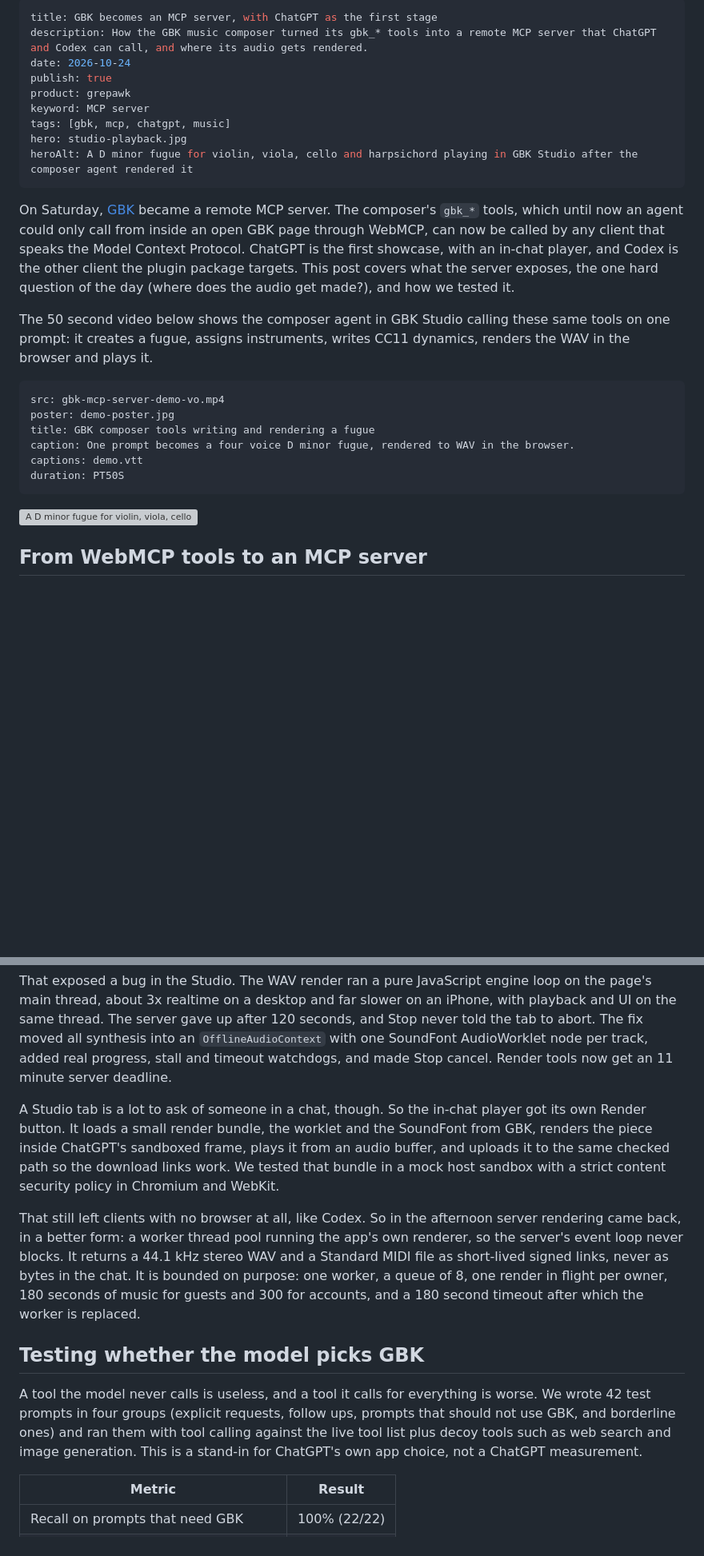
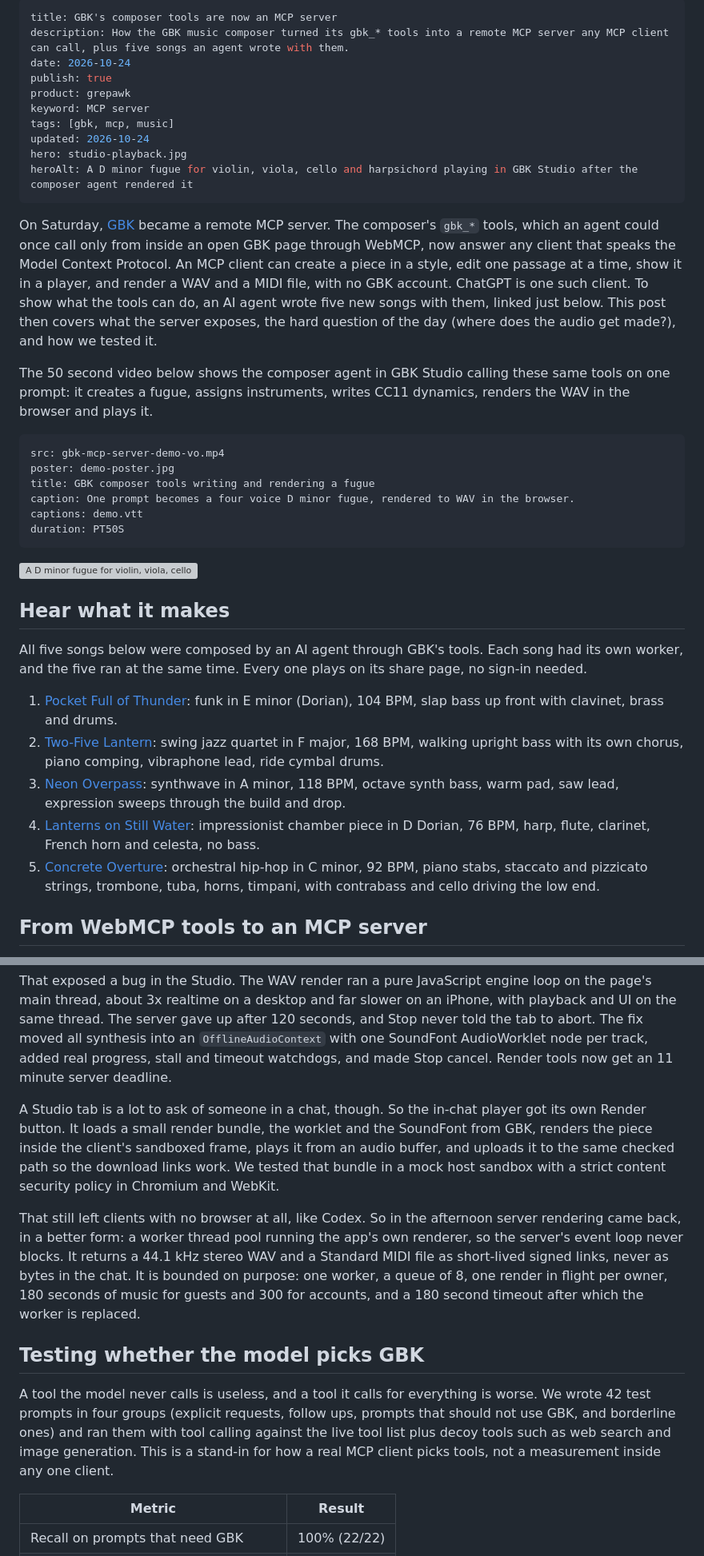
Before and after one commit to yishengjiang99/finalcut, a Markdown page: blog/gbk-composer-mcp-server/index.md, 2 parts joined by grey strips. Shown at 80% size. GitHub-like rendering; blank space fills up the shorter version; grey boxes are pictures that could not be loaded.

Commit message:
blog: GBK MCP post leads with MCP, adds five agent-written songs

````diff
--- a/blog/gbk-composer-mcp-server/index.md
+++ b/blog/gbk-composer-mcp-server/index.md
@@ -1,15 +1,16 @@
 ---
-title: GBK becomes an MCP server, with ChatGPT as the first stage
-description: How the GBK music composer turned its gbk_* tools into a remote MCP server that ChatGPT and Codex can call, and where its audio gets rendered.
+title: GBK's composer tools are now an MCP server
+description: How the GBK music composer turned its gbk_* tools into a remote MCP server any MCP client can call, plus five songs an agent wrote with them.
 date: 2026-10-24
 publish: true
 product: grepawk
 keyword: MCP server
-tags: [gbk, mcp, chatgpt, music]
+tags: [gbk, mcp, music]
+updated: 2026-10-24
 hero: studio-playback.jpg
 heroAlt: A D minor fugue for violin, viola, cello and harpsichord playing in GBK Studio after the composer agent rendered it
 ---
-On Saturday, [GBK](https://compose.grepawk.com/) became a remote MCP server. The composer's `gbk_*` tools, which until now an agent could only call from inside an open GBK page through WebMCP, can now be called by any client that speaks the Model Context Protocol. ChatGPT is the first showcase, with an in-chat player, and Codex is the other client the plugin package targets. This post covers what the server exposes, the one hard question of the day (where does the audio get made?), and how we tested it.
+On Saturday, [GBK](https://compose.grepawk.com/) became a remote MCP server. The composer's `gbk_*` tools, which an agent could once call only from inside an open GBK page through WebMCP, now answer any client that speaks the Model Context Protocol. An MCP client can create a piece in a style, edit one passage at a time, show it in a player, and render a WAV and a MIDI file, with no GBK account. ChatGPT is one such client. To show what the tools can do, an AI agent wrote five new songs with them, linked just below. This post then covers what the server exposes, the hard question of the day (where does the audio get made?), and how we tested it.
 
 The 50 second video below shows the composer agent in GBK Studio calling these same tools on one prompt: it creates a fugue, assigns instruments, writes CC11 dynamics, renders the WAV in the browser and plays it.
 
@@ -23,6 +24,16 @@ duration: PT50S
 ```
 
 ![A D minor fugue for violin, viola, cello and harpsichord playing back in GBK Studio, with the CC11 expression lane below the piano roll](studio-playback.jpg)
+
+## Hear what it makes
+
+All five songs below were composed by an AI agent through GBK's tools. Each song had its own worker, and the five ran at the same time. Every one plays on its share page, no sign-in needed.
+
+1. [Pocket Full of Thunder](https://compose.grepawk.com/s/pocket-full-of-thunder-7crbyqb5): funk in E minor (Dorian), 104 BPM, slap bass up front with clavinet, brass and drums.
+2. [Two-Five Lantern](https://compose.grepawk.com/s/two-five-lantern-hppnhqg7): swing jazz quartet in F major, 168 BPM, walking upright bass with its own chorus, piano comping, vibraphone lead, ride cymbal drums.
+3. [Neon Overpass](https://compose.grepawk.com/s/neon-overpass-2gpnxs2b): synthwave in A minor, 118 BPM, octave synth bass, warm pad, saw lead, expression sweeps through the build and drop.
+4. [Lanterns on Still Water](https://compose.grepawk.com/s/lanterns-on-still-water-cahawqjf): impressionist chamber piece in D Dorian, 76 BPM, harp, flute, clarinet, French horn and celesta, no bass.
+5. [Concrete Overture](https://compose.grepawk.com/s/concrete-overture-p6x8na8y): orchestral hip-hop in C minor, 92 BPM, piano stabs, staccato and pizzicato strings, trombone, tuba, horns, timpani, with contrabass and cello driving the low end.
 
 ## From WebMCP tools to an MCP server
 
@@ -60,13 +71,13 @@ The first server, committed late in the morning, rendered on the server. About a
 
 That exposed a bug in the Studio. The WAV render ran a pure JavaScript engine loop on the page's main thread, about 3x realtime on a desktop and far slower on an iPhone, with playback and UI on the same thread. The server gave up after 120 seconds, and Stop never told the tab to abort. The fix moved all synthesis into an `OfflineAudioContext` with one SoundFont AudioWorklet node per track, added real progress, stall and timeout watchdogs, and made Stop cancel. Render tools now get an 11 minute server deadline.
 
-A Studio tab is a lot to ask of someone in a chat, though. So the in-chat player got its own Render button. It loads a small render bundle, the worklet and the SoundFont from GBK, renders the piece inside ChatGPT's sandboxed frame, plays it from an audio buffer, and uploads it to the same checked path so the download links work. We tested that bundle in a mock host sandbox with a strict content security policy in Chromium and WebKit.
+A Studio tab is a lot to ask of someone in a chat, though. So the in-chat player got its own Render button. It loads a small render bundle, the worklet and the SoundFont from GBK, renders the piece inside the client's sandboxed frame, plays it from an audio buffer, and uploads it to the same checked path so the download links work. We tested that bundle in a mock host sandbox with a strict content security policy in Chromium and WebKit.
 
 That still left clients with no browser at all, like Codex. So in the afternoon server rendering came back, in a better form: a worker thread pool running the app's own renderer, so the server's event loop never blocks. It returns a 44.1 kHz stereo WAV and a Standard MIDI file as short-lived signed links, never as bytes in the chat. It is bounded on purpose: one worker, a queue of 8, one render in flight per owner, 180 seconds of music for guests and 300 for accounts, and a 180 second timeout after which the worker is replaced.
 
 ## Testing whether the model picks GBK
 
-A tool the model never calls is useless, and a tool it calls for everything is worse. We wrote 42 test prompts in four groups (explicit requests, follow ups, prompts that should not use GBK, and borderline ones) and ran them with tool calling against the live tool list plus decoy tools such as web search and image generation. This is a stand-in for ChatGPT's own app choice, not a ChatGPT measurement.
+A tool the model never calls is useless, and a tool it calls for everything is worse. We wrote 42 test prompts in four groups (explicit requests, follow ups, prompts that should not use GBK, and borderline ones) and ran them with tool calling against the live tool list plus decoy tools such as web search and image generation. This is a stand-in for how a real MCP client picks tools, not a measurement inside any one client.
 
 | Metric | Result |
 | --- | --- |
````
Also changed, not shown: other parts of blog/gbk-composer-mcp-server/index.md (+1 -1 lines).
